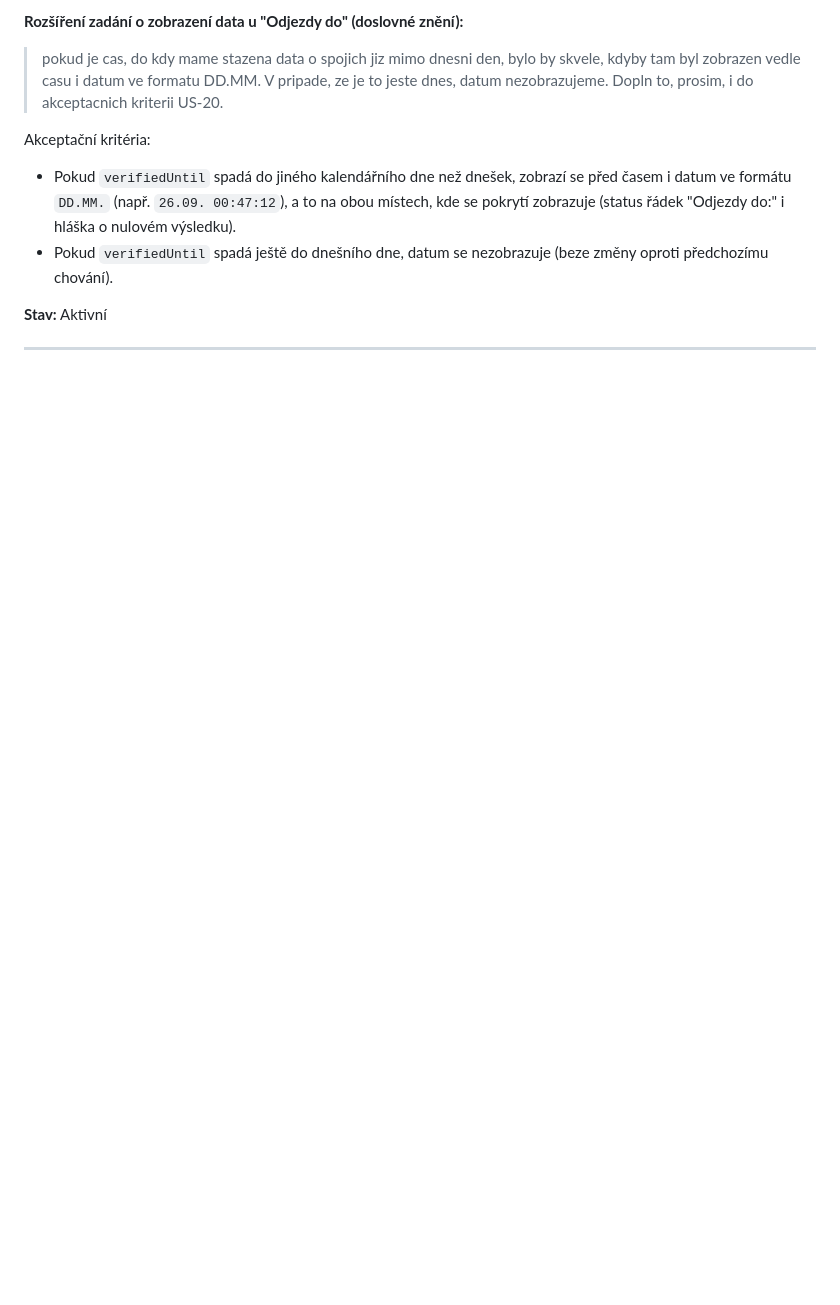
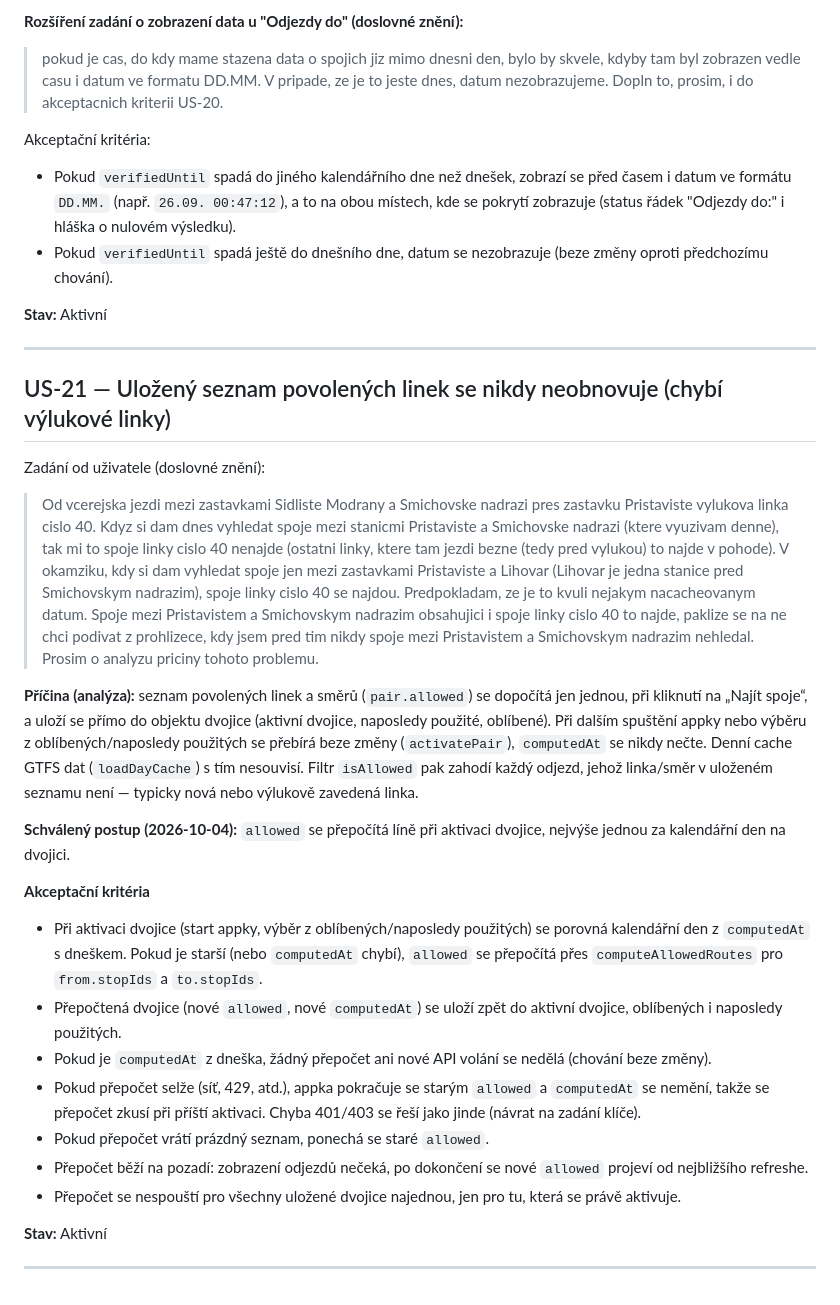
Before and after one commit to mpavlik26/pid, a Markdown page: user-stories.md, the part around the change. Rendered like a GitHub page; blank space fills up the shorter version.

Commit message:
US-21-story-defined: zadani a akceptacni kriteria - denni obnova ulozeneho seznamu povolenych linek
Co-Authored-By: Claude Sonnet 5.5 <noreply@anthropic.com>

```diff
--- a/user-stories.md
+++ b/user-stories.md
@@ -1179,6 +1179,57 @@ Akceptační kritéria:
 
 ---
 
+## US-21 — Uložený seznam povolených linek se nikdy neobnovuje (chybí výlukové linky)
+
+Zadání od uživatele (doslovné znění):
+
+> Od vcerejska jezdi mezi zastavkami Sidliste Modrany a Smichovske nadrazi
+> pres zastavku Pristaviste vylukova linka cislo 40. Kdyz si dam dnes
+> vyhledat spoje mezi stanicmi Pristaviste a Smichovske nadrazi (ktere
+> vyuzivam denne), tak mi to spoje linky cislo 40 nenajde (ostatni linky,
+> ktere tam jezdi bezne (tedy pred vylukou) to najde v pohode). V okamziku,
+> kdy si dam vyhledat spoje jen mezi zastavkami Pristaviste a Lihovar
+> (Lihovar je jedna stanice pred Smichovskym nadrazim), spoje linky cislo 40
+> se najdou. Predpokladam, ze je to kvuli nejakym nacacheovanym datum.
+> Spoje mezi Pristavistem a Smichovskym nadrazim obsahujici i spoje linky
+> cislo 40 to najde, paklize se na ne chci podivat z prohlizece, kdy jsem
+> pred tim nikdy spoje mezi Pristavistem a Smichovskym nadrazim nehledal.
+> Prosim o analyzu priciny tohoto problemu.
+
+**Příčina (analýza):** seznam povolených linek a směrů (`pair.allowed`) se
+dopočítá jen jednou, při kliknutí na „Najít spoje“, a uloží se přímo do
+objektu dvojice (aktivní dvojice, naposledy použité, oblíbené). Při dalším
+spuštění appky nebo výběru z oblíbených/naposledy použitých se přebírá beze
+změny (`activatePair`), `computedAt` se nikdy nečte. Denní cache GTFS dat
+(`loadDayCache`) s tím nesouvisí. Filtr `isAllowed` pak zahodí každý odjezd,
+jehož linka/směr v uloženém seznamu není — typicky nová nebo výlukově
+zavedená linka.
+
+**Schválený postup (2026-10-04):** `allowed` se přepočítá líně při aktivaci
+dvojice, nejvýše jednou za kalendářní den na dvojici.
+
+**Akceptační kritéria**
+- Při aktivaci dvojice (start appky, výběr z oblíbených/naposledy použitých)
+  se porovná kalendářní den z `computedAt` s dneškem. Pokud je starší (nebo
+  `computedAt` chybí), `allowed` se přepočítá přes `computeAllowedRoutes`
+  pro `from.stopIds` a `to.stopIds`.
+- Přepočtená dvojice (nové `allowed`, nové `computedAt`) se uloží zpět do
+  aktivní dvojice, oblíbených i naposledy použitých.
+- Pokud je `computedAt` z dneška, žádný přepočet ani nové API volání se
+  nedělá (chování beze změny).
+- Pokud přepočet selže (síť, 429, atd.), appka pokračuje se starým
+  `allowed` a `computedAt` se nemění, takže se přepočet zkusí při příští
+  aktivaci. Chyba 401/403 se řeší jako jinde (návrat na zadání klíče).
+- Pokud přepočet vrátí prázdný seznam, ponechá se staré `allowed`.
+- Přepočet běží na pozadí: zobrazení odjezdů nečeká, po dokončení se nové
+  `allowed` projeví od nejbližšího refreshe.
+- Přepočet se nespouští pro všechny uložené dvojice najednou, jen pro tu,
+  která se právě aktivuje.
+
+**Stav:** Aktivní
+
+---
+
 <!--
 Šablona pro novou story — zkopíruj a vyplň:
 
```
